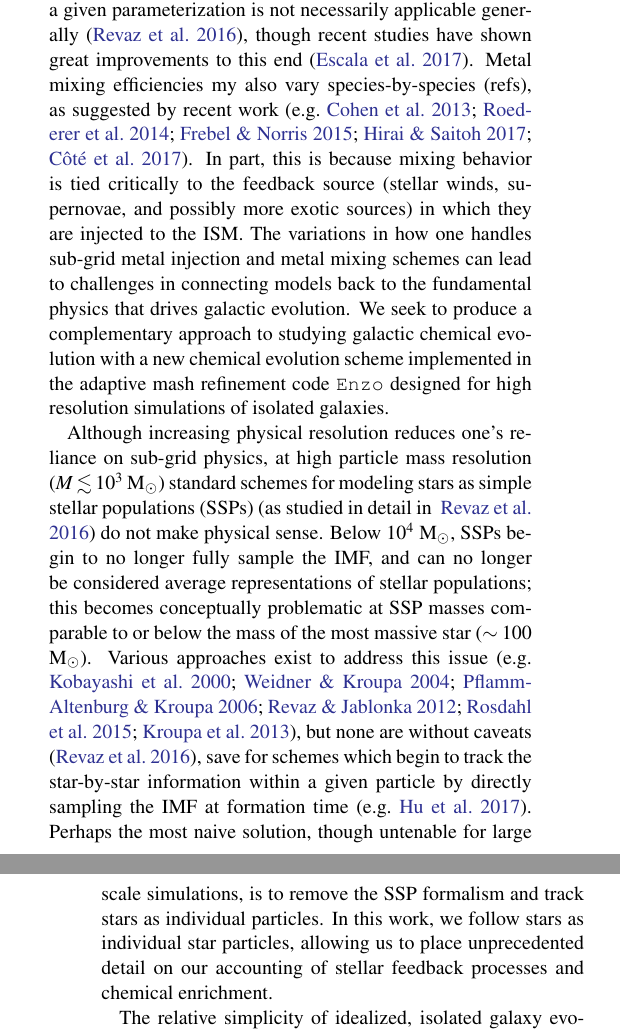
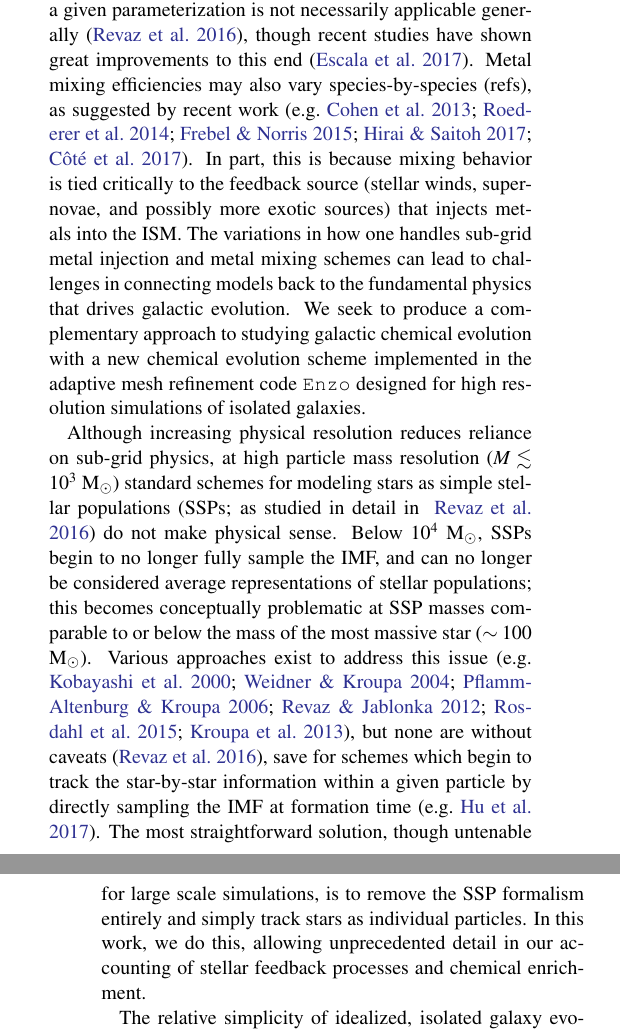
Before and after one commit to aemerick/Papers, a LaTeX paper (main.tex): two parts of the columns of pages 2 and 3 of 29, joined at a grey line, cut so that both start at the same text. Compiled offline with pdfLaTeX; a LaTeX package or settings file that is missing is left out.

Commit message:
General comments in main-mm.pdf. Other changes made directly in main.tex, silently for minor typos, commented with %mm otherwise.

```diff
--- a/main.tex
+++ b/main.tex
@@ -46,7 +46,18 @@ Due to its complexity, the detailed interstellar medium (ISM) and chemical abund
 
-The native SPH scheme is incapable of capturing mixing between chemically inhomogeneous particles, as necessary for chemical evolution. This must be handled through sub-grid models of turbulent metal diffusion \citep[e.g.][]{Shen2010, Shen2013,Brook2014,Su2017} which, while sophisticated, must still generally be fine-tuned. Even more, a given parameterization is not necessarily applicable generally \citep{Revaz2016}, though recent studies have shown great improvements to this end \citep{Escala2017}. Metal mixing efficiencies my also vary species-by-species (refs), as suggested by recent work \citep[e.g.][]{Cohen2013, Roederer2014, FrebelNorris2015, Hirai2017, Cote2017}. In part, this is because mixing behavior is tied critically to the feedback source (stellar winds, supernovae, and possibly more exotic sources) in which they are injected to the ISM. The variations in how one handles sub-grid metal injection and metal mixing schemes can lead to challenges in connecting models back to the fundamental physics that drives galactic evolution. We seek to produce a complementary approach to studying galactic chemical evolution with a new chemical evolution scheme implemented in the adaptive mash refinement code \texttt{Enzo} designed for high resolution simulations of isolated galaxies.
+The native SPH scheme is incapable of capturing mixing between chemically inhomogeneous particles, as necessary for chemical evolution. This must be handled through sub-grid models of turbulent metal diffusion \citep[e.g.][]{Shen2010, Shen2013,Brook2014,Su2017} which, while sophisticated, must still generally be fine-tuned. Even more, a given parameterization is not necessarily applicable generally \citep{Revaz2016}, though recent studies have shown great improvements to this end \citep{Escala2017}. Metal mixing efficiencies may also vary species-by-species (refs), as suggested by recent work \citep[e.g.][]{Cohen2013, Roederer2014, FrebelNorris2015, Hirai2017, Cote2017}. In part, this is because mixing behavior is tied critically to the feedback source (stellar winds, supernovae, and possibly more exotic sources)
+%mm in which they are injected to
+    that injects metals into
+the ISM. The variations in how one handles sub-grid metal injection and metal mixing schemes can lead to challenges in connecting models back to the fundamental physics that drives galactic evolution. We seek to produce a complementary approach to studying galactic chemical evolution with a new chemical evolution scheme implemented in the adaptive mesh refinement code \texttt{Enzo} designed for high resolution simulations of isolated galaxies.
 
-Although increasing physical resolution reduces one's reliance on sub-grid physics, at high particle mass resolution ($M \lesssim 10^3$ M$_{\odot}$) standard schemes for modeling stars as simple stellar populations (SSPs) \citep[as studied in detail in ][]{Revaz2016} do not make physical sense. Below 10$^4$ M$_{\odot}$, SSPs begin to no longer fully sample the IMF, and can no longer be considered average representations of stellar populations; this becomes conceptually problematic at SSP masses comparable to or below the mass of the most massive star ($\sim 100$ M$_{\odot}$). Various approaches exist to address this issue \citep[e.g.][]{Kobayashi2000,WeidnerKroupa2004,Pflamm-AltenburgKroupa2006,RevazJablonka2012,Rosdahl2015,Kroupa2013}, but none are without caveats \citep{Revaz2016}, save for schemes which begin to track the star-by-star information within a given particle by directly sampling the IMF at formation time \citep[e.g.][]{Hu2017}. Perhaps the most naive solution, though untenable for large scale simulations, is to remove the SSP formalism and track stars as individual particles. In this work, we follow stars as individual star particles, allowing us to place unprecedented detail on our accounting of stellar feedback processes and chemical enrichment.
+Although increasing physical resolution reduces
+%mm one's
+reliance on sub-grid physics, at high particle mass resolution ($M \lesssim 10^3$ M$_{\odot}$) standard schemes for modeling stars as simple stellar populations \citep[SSPs; as studied in detail in ][]{Revaz2016} do not make physical sense. Below 10$^4$ M$_{\odot}$, SSPs begin to no longer fully sample the IMF, and can no longer be considered average representations of stellar populations; this becomes conceptually problematic at SSP masses comparable to or below the mass of the most massive star ($\sim 100$ M$_{\odot}$). Various approaches exist to address this issue \citep[e.g.][]{Kobayashi2000,WeidnerKroupa2004,Pflamm-AltenburgKroupa2006,RevazJablonka2012,Rosdahl2015,Kroupa2013}, but none are without caveats \citep{Revaz2016}, save for schemes which begin to track the star-by-star information within a given particle by directly sampling the IMF at formation time \citep[e.g.][]{Hu2017}.
+%mm Perhaps the most naive,
+   The most straightforward
+solution, though untenable for large scale simulations, is to remove the SSP formalism entirely and simply track stars as individual particles. In this work, we
+%mm follow stars as individual star particles, allowing us to place unprecedented detail on our
+     do this, allowing unprecedented detail in our
+ accounting of stellar feedback processes and chemical enrichment.
 
-The relative simplicity of idealized, isolated galaxy evolution simulations allows for a focused, first-principles approach to studying multi-channel feedback mechanisms. We follow recent work using low mass dwarf galaxies as laboratories to study in detail how feedback governs galaxy evolution. For example, \citet{Forbes2016} found that photoelectric heating can be a significant source of feedback in small galaxies. \citet{Hu2016} and \citet{Hu2017} examined the relative importance of various feedback physics in regulating ISM properties of dwarf galaxies. Our work builds upon our current understanding of feedback and galactic chemodynamics while making three notable advancements: 1) direct star-by-star modeling, 2) stellar wind feedback, and 3) using an adaptive ray tracing method to follow stellar ionizing radiation. Using star-by-star modeling, we are able to capture in more detail the stellar yields from individual stars released over their lifetime. In addition to better capturing how individual metal species enrich the ISM, this allows us to chemically tag individual stars. This opens an exciting new channel for testing models of galaxy evolution by enabling us to leverage current and ongoing observations probing the detailed chemical abundances of stars in the Milky Way and Local Group, such as APOGEE and APOGEE2 \citep{APOGEE2010,APOGEE}, the Gaia-ESO survey \citep{Gaia}, and GALAH \citep{GALAH}.
+The relative simplicity of idealized, isolated galaxy evolution simulations allows for a focused, first-principles approach to studying multi-channel feedback mechanisms. We follow recent work using low mass dwarf galaxies as laboratories to study in detail how feedback governs galaxy evolution. For example, \citet{Forbes2016} found that photoelectric heating can be a significant source of feedback in small galaxies. \citet{Hu2016} and \citet{Hu2017} examined the relative importance of various feedback physics in regulating ISM properties of dwarf galaxies. Our work builds upon our current understanding of feedback and galactic chemodynamics while making three notable advancements: 1) direct star-by-star modeling, 2) stellar wind feedback, and 3) using an adaptive ray tracing method to follow stellar ionizing radiation.
 
```
Also changed, not shown: multirow.sty (added, +73 -0 lines), main.tex (12 more changed lines), 1 other file.
